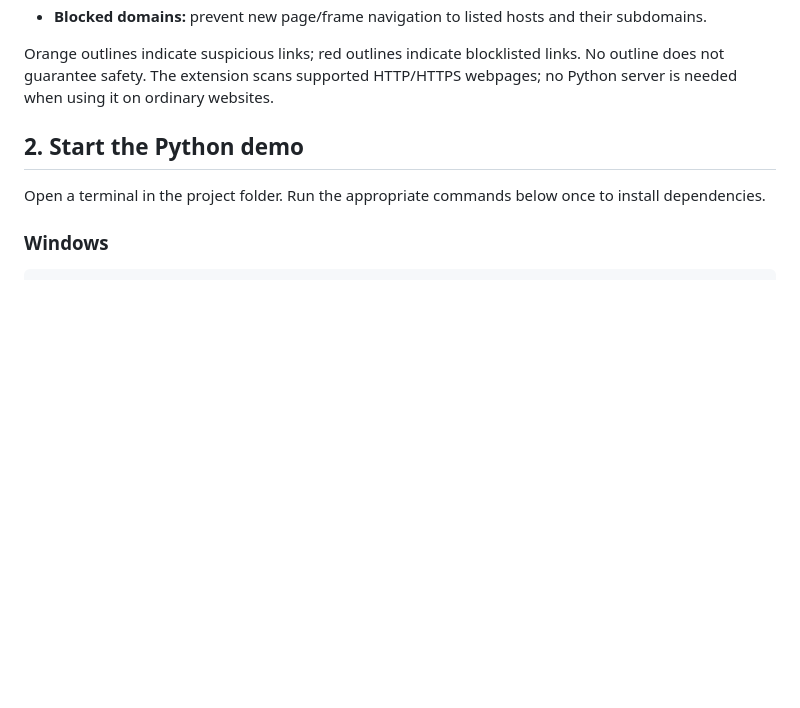
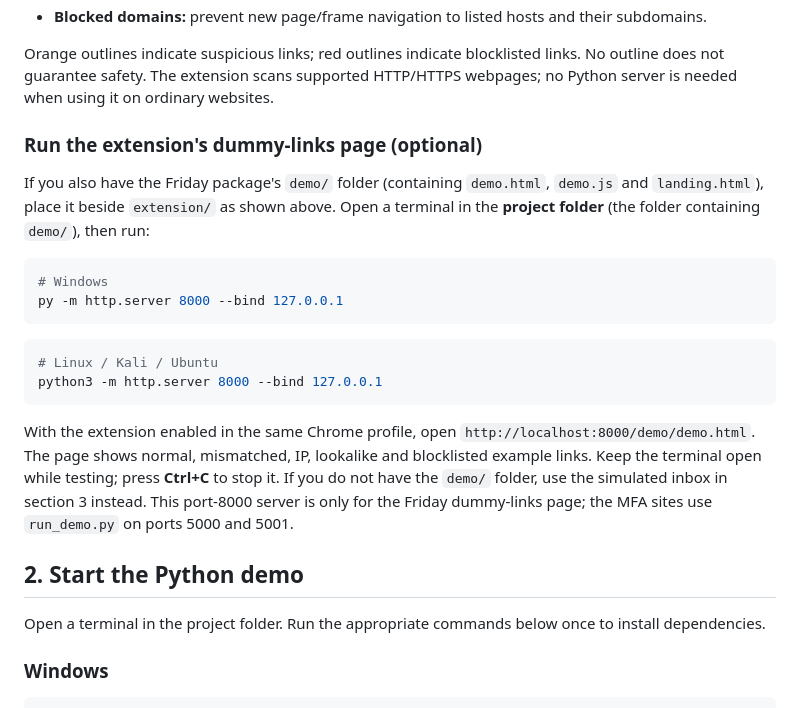
Before and after one commit to AhmadZaydan/Phishing-Defense-and-MFA, a Markdown page: Phising Defence & MFA/README.md, the part around the change. GitHub-like rendering; blank space fills up the shorter version.

````diff
--- a/Phising Defence & MFA/README.md
+++ b/Phising Defence & MFA/README.md
@@ -37,6 +37,22 @@ In Settings, enter hostnames one per line, without `https://`, paths, ports or w
 - **Blocked domains:** prevent new page/frame navigation to listed hosts and their subdomains.
 
 Orange outlines indicate suspicious links; red outlines indicate blocklisted links. No outline does not guarantee safety. The extension scans supported HTTP/HTTPS webpages; no Python server is needed when using it on ordinary websites.
+
+### Run the extension's dummy-links page (optional)
+
+If you also have the Friday package's `demo/` folder (containing `demo.html`, `demo.js` and `landing.html`), place it beside `extension/` as shown above. Open a terminal in the **project folder** (the folder containing `demo/`), then run:
+
+```powershell
+# Windows
+py -m http.server 8000 --bind 127.0.0.1
+```
+
+```bash
+# Linux / Kali / Ubuntu
+python3 -m http.server 8000 --bind 127.0.0.1
+```
+
+With the extension enabled in the same Chrome profile, open `http://localhost:8000/demo/demo.html`. The page shows normal, mismatched, IP, lookalike and blocklisted example links. Keep the terminal open while testing; press **Ctrl+C** to stop it. If you do not have the `demo/` folder, use the simulated inbox in section 3 instead. This port-8000 server is only for the Friday dummy-links page; the MFA sites use `run_demo.py` on ports 5000 and 5001.
 
 ## 2. Start the Python demo
 
````
